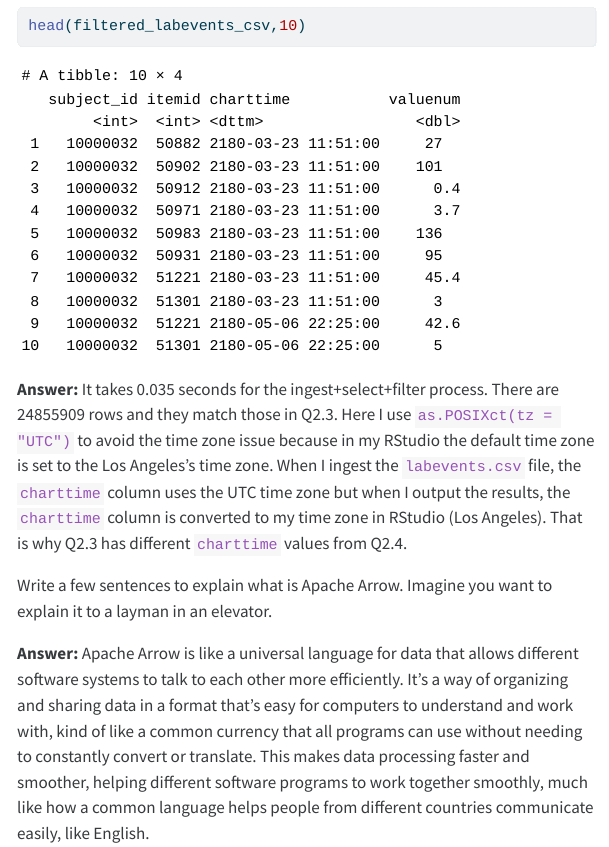
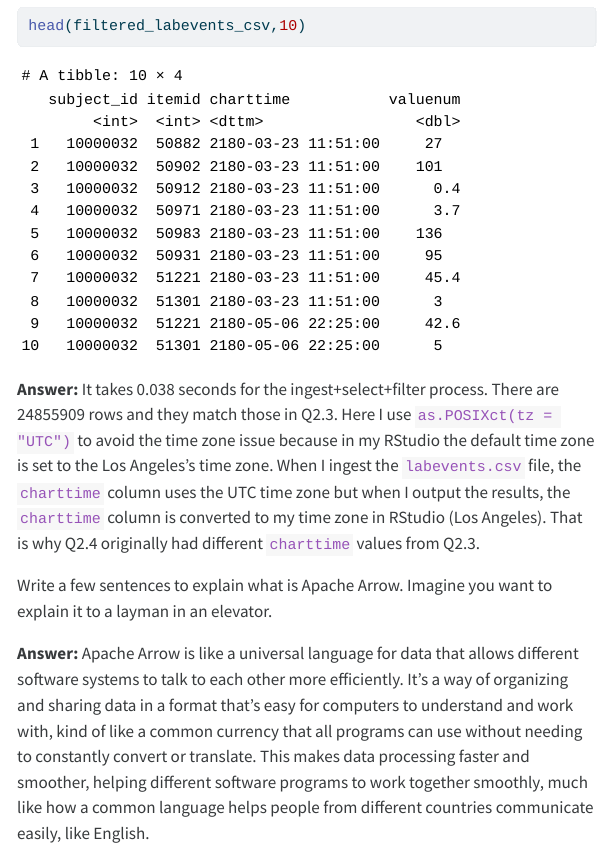
Before and after one commit to szzzh001211/biostat-203b-2024-winter, a Quarto document (hw2/hw2sol.qmd): the page in a window 1100 px wide, from 11310 px down. The pictures show the output file hw2/hw2sol.html that the author committed with the source, opened offline; menus at the side of the page are left out; long lines of code are wrapped.

Commit message:
Final Check

````diff
--- a/hw2/hw2sol.qmd
+++ b/hw2/hw2sol.qmd
@@ -253,7 +253,7 @@ time2 <- system.time({
 nrow(filtered_labevents_csv)
 head(filtered_labevents_csv,10)
 ```
-**Answer:** It takes `r time2[3]` seconds for the ingest+select+filter process. There are 24855909 rows and they match those in Q2.3. Here I use `as.POSIXct(tz = "UTC")` to avoid the time zone issue because in my RStudio the default time zone is set to the Los Angeles's time zone. When I ingest the `labevents.csv` file, the `charttime` column uses the UTC time zone but when I output the results, the `charttime` column is converted to my time zone in RStudio (Los Angeles). That is why Q2.3 has different `charttime` values from Q2.4.
+**Answer:** It takes `r time2[3]` seconds for the ingest+select+filter process. There are 24855909 rows and they match those in Q2.3. Here I use `as.POSIXct(tz = "UTC")` to avoid the time zone issue because in my RStudio the default time zone is set to the Los Angeles's time zone. When I ingest the `labevents.csv` file, the `charttime` column uses the UTC time zone but when I output the results, the `charttime` column is converted to my time zone in RStudio (Los Angeles). That is why Q2.4 originally had different `charttime` values from Q2.3.
 
 Write a few sentences to explain what is Apache Arrow. Imagine you want to explain it to a layman in an elevator.
 
````
Also changed, not shown: hw2/hw2sol.html.
